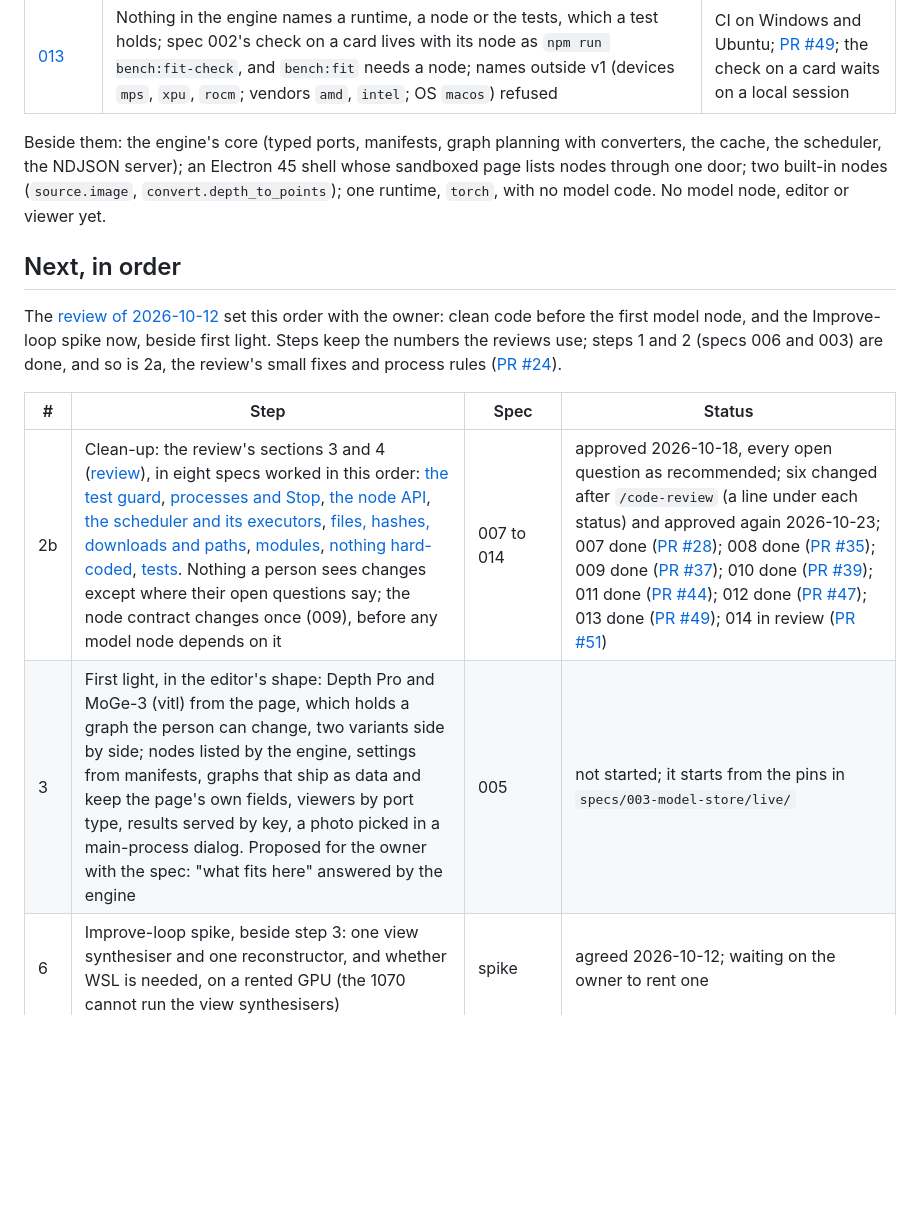
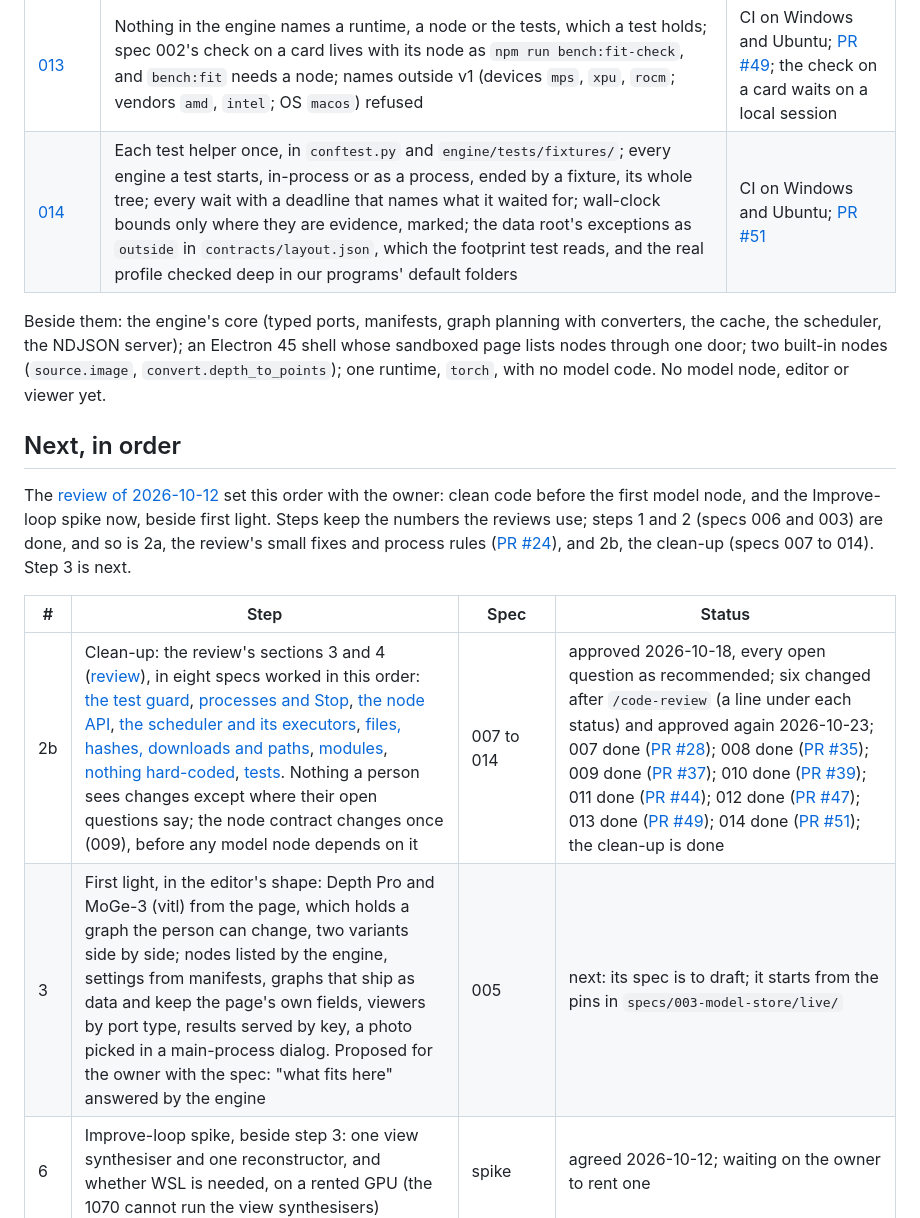
Before and after one commit to cbgithub7/oneframe-lab, a Markdown page: docs/handoff.md, the part around the change. GitHub-like rendering; blank space fills up the shorter version.

Commit message:
Spec 014 done: its status, and the handoff points at step 3
The clean-up (specs 007 to 014) is done; first light is next.

Co-Authored-By: Claude Opus 5.5 <noreply@anthropic.com>

```diff
--- a/docs/handoff.md
+++ b/docs/handoff.md
@@ -44,6 +44,7 @@ Green in CI on Windows and Ubuntu, each spec with its reports:
 | [011](../specs/011-files/spec.md) | One file hash, one move into place and one free space, in `files.py`; runtime sources fetched by the model store's transport (https only, retried, resumed), which now reads GitHub's archives; every path from the layout, `cache/objects` included | CI on Windows and Ubuntu; [PR #44](https://github.com/cbgithub7/oneframe-lab/pull/44) |
 | [012](../specs/012-modules/spec.md) | Memory and runtimes as packages whose roots hold only a docstring, so reading a manifest loads only the memory model, and planning neither the manager nor the install; one way to read a definition (`reading.py`), where a malformed one is a problem, never a crash; `parse` and the install in named steps | CI on Windows and Ubuntu; [PR #47](https://github.com/cbgithub7/oneframe-lab/pull/47) |
 | [013](../specs/013-hard-coded/spec.md) | Nothing in the engine names a runtime, a node or the tests, which a test holds; spec 002's check on a card lives with its node as `npm run bench:fit-check`, and `bench:fit` needs a node; names outside v1 (devices `mps`, `xpu`, `rocm`; vendors `amd`, `intel`; OS `macos`) refused | CI on Windows and Ubuntu; [PR #49](https://github.com/cbgithub7/oneframe-lab/pull/49); the check on a card waits on a local session |
+| [014](../specs/014-tests/spec.md) | Each test helper once, in `conftest.py` and `engine/tests/fixtures/`; every engine a test starts, in-process or as a process, ended by a fixture, its whole tree; every wait with a deadline that names what it waited for; wall-clock bounds only where they are evidence, marked; the data root's exceptions as `outside` in `contracts/layout.json`, which the footprint test reads, and the real profile checked deep in our programs' default folders | CI on Windows and Ubuntu; [PR #51](https://github.com/cbgithub7/oneframe-lab/pull/51) |
 
 Beside them: the engine's core (typed ports, manifests, graph planning with converters, the cache,
 the scheduler, the NDJSON server); an Electron 45 shell whose sandboxed page lists nodes through
@@ -55,12 +56,13 @@ with no model code. No model node, editor or viewer yet.
 The [review of 2026-10-12](reviews/2026-10-12.md) set this order with the owner: clean code
 before the first model node, and the Improve-loop spike now, beside first light. Steps keep the
 numbers the reviews use; steps 1 and 2 (specs 006 and 003) are done, and so is 2a, the review's
-small fixes and process rules ([PR #24](https://github.com/cbgithub7/oneframe-lab/pull/24)).
+small fixes and process rules ([PR #24](https://github.com/cbgithub7/oneframe-lab/pull/24)), and 2b, the clean-up
+(specs 007 to 014). Step 3 is next.
 
 | # | Step | Spec | Status |
 | --- | --- | --- | --- |
-| 2b | Clean-up: the review's sections 3 and 4 ([review](reviews/2026-10-12.md)), in eight specs worked in this order: [the test guard](../specs/007-test-guard/spec.md), [processes and Stop](../specs/008-processes/spec.md), [the node API](../specs/009-node-api/spec.md), [the scheduler and its executors](../specs/010-scheduler/spec.md), [files, hashes, downloads and paths](../specs/011-files/spec.md), [modules](../specs/012-modules/spec.md), [nothing hard-coded](../specs/013-hard-coded/spec.md), [tests](../specs/014-tests/spec.md). Nothing a person sees changes except where their open questions say; the node contract changes once (009), before any model node depends on it | 007 to 014 | approved 2026-10-18, every open question as recommended; six changed after `/code-review` (a line under each status) and approved again 2026-10-23; 007 done ([PR #28](https://github.com/cbgithub7/oneframe-lab/pull/28)); 008 done ([PR #35](https://github.com/cbgithub7/oneframe-lab/pull/35)); 009 done ([PR #37](https://github.com/cbgithub7/oneframe-lab/pull/37)); 010 done ([PR #39](https://github.com/cbgithub7/oneframe-lab/pull/39)); 011 done ([PR #44](https://github.com/cbgithub7/oneframe-lab/pull/44)); 012 done ([PR #47](https://github.com/cbgithub7/oneframe-lab/pull/47)); 013 done ([PR #49](https://github.com/cbgithub7/oneframe-lab/pull/49)); 014 in review ([PR #51](https://github.com/cbgithub7/oneframe-lab/pull/51)) |
-| 3 | First light, in the editor's shape: Depth Pro and MoGe-3 (vitl) from the page, which holds a graph the person can change, two variants side by side; nodes listed by the engine, settings from manifests, graphs that ship as data and keep the page's own fields, viewers by port type, results served by key, a photo picked in a main-process dialog. Proposed for the owner with the spec: "what fits here" answered by the engine | 005 | not started; it starts from the pins in `specs/003-model-store/live/` |
+| 2b | Clean-up: the review's sections 3 and 4 ([review](reviews/2026-10-12.md)), in eight specs worked in this order: [the test guard](../specs/007-test-guard/spec.md), [processes and Stop](../specs/008-processes/spec.md), [the node API](../specs/009-node-api/spec.md), [the scheduler and its executors](../specs/010-scheduler/spec.md), [files, hashes, downloads and paths](../specs/011-files/spec.md), [modules](../specs/012-modules/spec.md), [nothing hard-coded](../specs/013-hard-coded/spec.md), [tests](../specs/014-tests/spec.md). Nothing a person sees changes except where their open questions say; the node contract changes once (009), before any model node depends on it | 007 to 014 | approved 2026-10-18, every open question as recommended; six changed after `/code-review` (a line under each status) and approved again 2026-10-23; 007 done ([PR #28](https://github.com/cbgithub7/oneframe-lab/pull/28)); 008 done ([PR #35](https://github.com/cbgithub7/oneframe-lab/pull/35)); 009 done ([PR #37](https://github.com/cbgithub7/oneframe-lab/pull/37)); 010 done ([PR #39](https://github.com/cbgithub7/oneframe-lab/pull/39)); 011 done ([PR #44](https://github.com/cbgithub7/oneframe-lab/pull/44)); 012 done ([PR #47](https://github.com/cbgithub7/oneframe-lab/pull/47)); 013 done ([PR #49](https://github.com/cbgithub7/oneframe-lab/pull/49)); 014 done ([PR #51](https://github.com/cbgithub7/oneframe-lab/pull/51)); the clean-up is done |
+| 3 | First light, in the editor's shape: Depth Pro and MoGe-3 (vitl) from the page, which holds a graph the person can change, two variants side by side; nodes listed by the engine, settings from manifests, graphs that ship as data and keep the page's own fields, viewers by port type, results served by key, a photo picked in a main-process dialog. Proposed for the owner with the spec: "what fits here" answered by the engine | 005 | next: its spec is to draft; it starts from the pins in `specs/003-model-store/live/` |
 | 6 | Improve-loop spike, beside step 3: one view synthesiser and one reconstructor, and whether WSL is needed, on a rented GPU (the 1070 cannot run the view synthesisers) | spike | agreed 2026-10-12; waiting on the owner to rent one |
 | 3b | The model store's view per runtime, in the Hugging Face layout, which TripoSR is the first to need | new (003's view part) | not started |
 | 4 | SAM 2.1, and an object generator that needs a compiled extension (TripoSR or Hunyuan3D-2mini) | 005 (second part) | not started |
```
Also changed, not shown: specs/014-tests/spec.md (+1 -1 lines).
